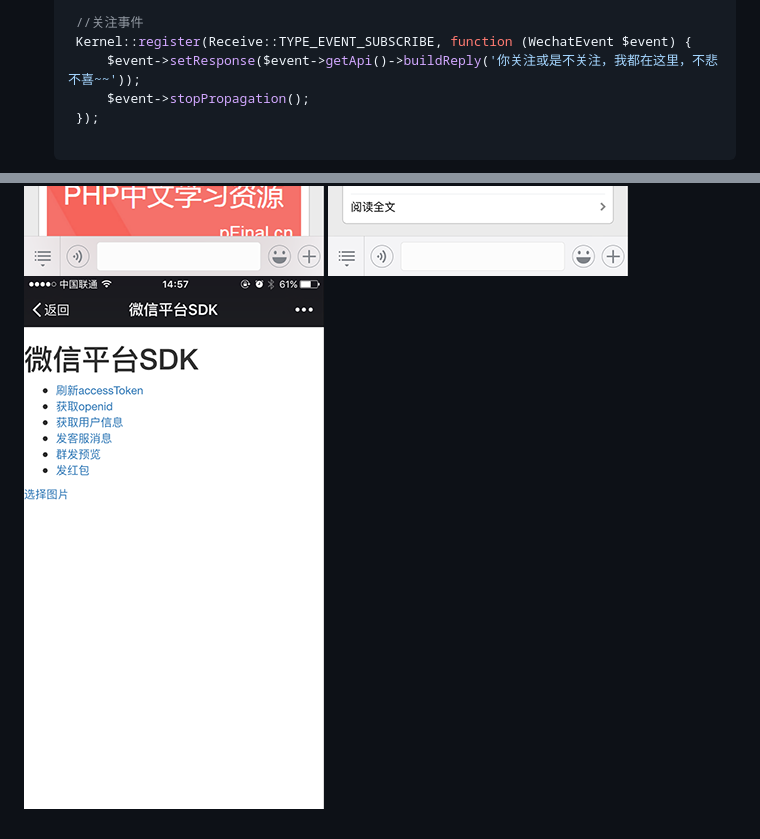
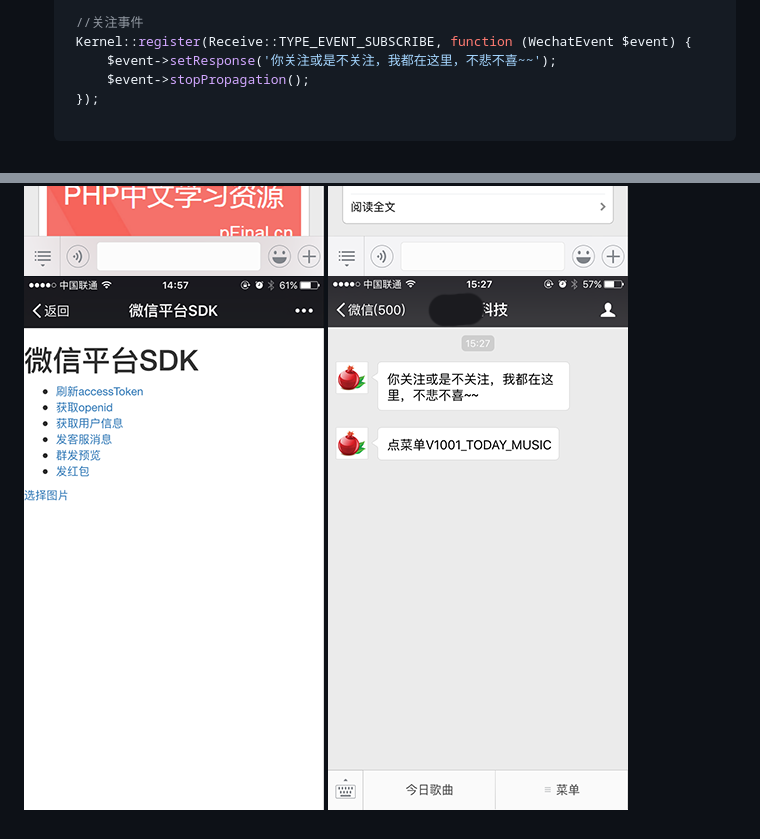
Before and after one commit to pfinal/wechat, a Markdown page: README.md, 2 parts joined by grey strips. Rendered like a GitHub page; pictures changed too: doc/demo4.png (added).

```diff
--- a/README.md
+++ b/README.md
@@ -41,7 +41,7 @@
 
     //关注事件
     Kernel::register(Receive::TYPE_EVENT_SUBSCRIBE, function (WechatEvent $event) {
-        $event->setResponse($event->getApi()->buildReply('你关注或是不关注，我都在这里，不悲不喜~~'));
+        $event->setResponse('你关注或是不关注，我都在这里，不悲不喜~~');
         $event->stopPropagation();
     });
 
@@ -51,3 +51,4 @@
 ![](doc/demo1.png)
 ![](doc/demo2.png)
 ![](doc/demo3.png)
+![](doc/demo4.png)
```
Also changed, not shown: 1 other file.
